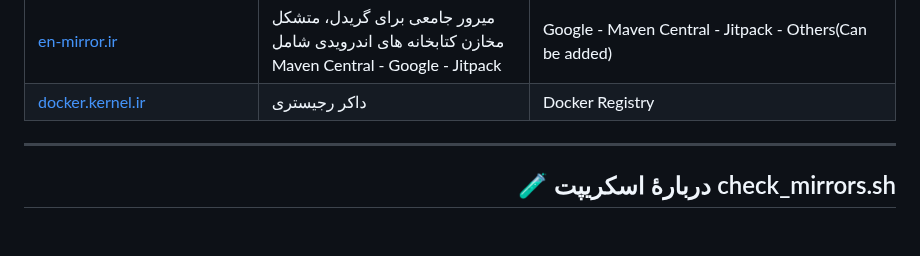
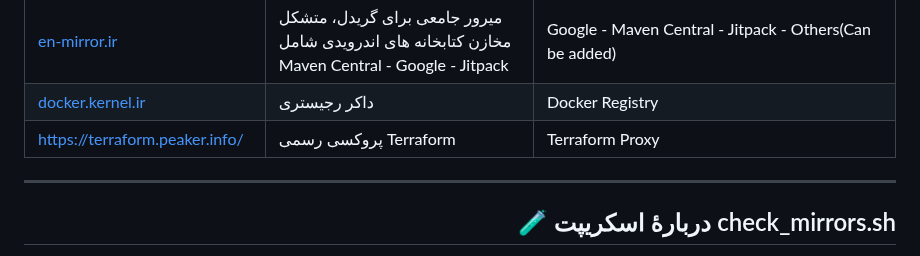
Before and after one commit to GeeDook/mirava, a Markdown page: README.md, the part around the change. GitHub-like rendering; blank space fills up the shorter version.

Commit message:
Add Terraform proxy link to README

```diff
--- a/README.md
+++ b/README.md
@@ -46,6 +46,7 @@
 | [focker.ir](https://focker.ir/)                                                         | میرور داخلی برای داکر                                                                           | Docker Registry
 | [en-mirror.ir](https://en-mirror.ir)                                                    | میرور جامعی برای گریدل، متشکل مخازن کتابخانه های اندرویدی شامل Maven Central - Google - Jitpack | Google - Maven Central - Jitpack - Others(Can be added)
 | [docker.kernel.ir](https://docker.kernel.ir)                                            | داکر رجیستری                                                                                  | Docker Registry
+| [https://terraform.peaker.info/](https://terraform.peaker.info/)                        | پروکسی رسمی Terraform                                                                       | Terraform Proxy
 
 ---
 
```
